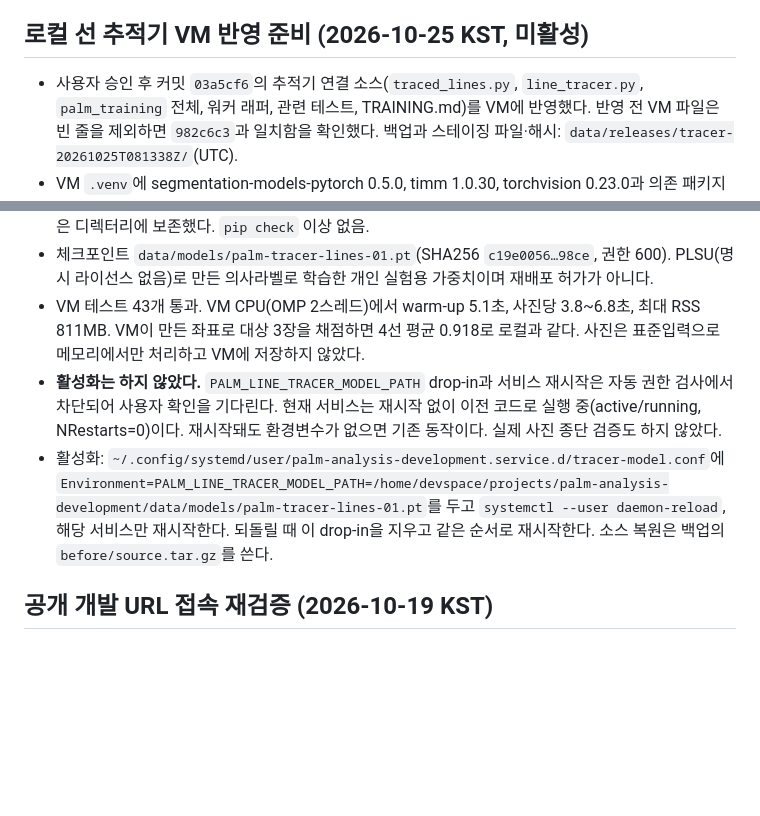
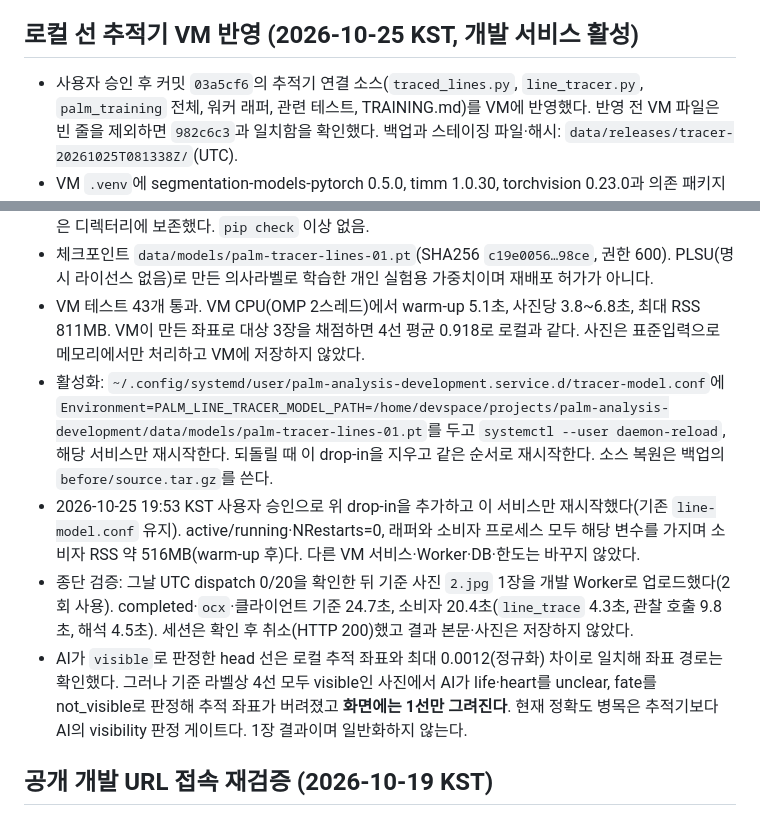
Before and after one commit to coseung2/palm-analysis, a Markdown page: OPERATIONS.md, 2 parts joined by grey strips. Drawn GitHub-style; blank space fills up the shorter version.

Commit message:
Record tracer activation and first end-to-end run on the VM
Co-Authored-By: Claude Opus 5.5 <noreply@anthropic.com>

```diff
--- a/OPERATIONS.md
+++ b/OPERATIONS.md
@@ -91,14 +91,16 @@
 - **실제 데이터 학습·정확도 비교·새 가중치 서비스 활성화는 미완료**다. Roboflow 접근/라벨/권한 확인 또는 별도 학습 동의를 받은 부스 정답셋이 필요하다. 학습 데이터가 없는 상태에서 생성한 합성 테스트 모델은 실제 분석에 사용하지 않는다. production 차단을 유지한다.
 - 상세 입력 계약·명령·검증 한계는 [TRAINING.md](TRAINING.md)를 참고한다. 신규 파일은 Git commit/push하지 않은 상태에서 사용자 승인에 따라 VM에 추가했으며 릴리스 기록은 파일 해시를 기준으로 한다.
 
-## 로컬 선 추적기 VM 반영 준비 (2026-10-25 KST, 미활성)
+## 로컬 선 추적기 VM 반영 (2026-10-25 KST, 개발 서비스 활성)
 
 - 사용자 승인 후 커밋 `03a5cf6`의 추적기 연결 소스(`traced_lines.py`, `line_tracer.py`, `palm_training` 전체, 워커 래퍼, 관련 테스트, TRAINING.md)를 VM에 반영했다. 반영 전 VM 파일은 빈 줄을 제외하면 `982c6c3`과 일치함을 확인했다. 백업과 스테이징 파일·해시: `data/releases/tracer-20261025T081338Z/`(UTC).
 - VM `.venv`에 segmentation-models-pytorch 0.5.0, timm 1.0.30, torchvision 0.23.0과 의존 패키지(huggingface_hub, safetensors, PyYAML, tqdm, hf-xet, httpx2, httpcore2, truststore)만 추가했다. torch 2.8.0·numpy 1.26.4·httpx 0.28.1을 포함한 기존 패키지는 바뀌지 않았고, 설치 전후 freeze를 같은 디렉터리에 보존했다. `pip check` 이상 없음.
 - 체크포인트 `data/models/palm-tracer-lines-01.pt`(SHA256 `c19e0056…98ce`, 권한 600). PLSU(명시 라이선스 없음)로 만든 의사라벨로 학습한 개인 실험용 가중치이며 재배포 허가가 아니다.
 - VM 테스트 43개 통과. VM CPU(OMP 2스레드)에서 warm-up 5.1초, 사진당 3.8~6.8초, 최대 RSS 811MB. VM이 만든 좌표로 대상 3장을 채점하면 4선 평균 0.918로 로컬과 같다. 사진은 표준입력으로 메모리에서만 처리하고 VM에 저장하지 않았다.
-- **활성화는 하지 않았다.** `PALM_LINE_TRACER_MODEL_PATH` drop-in과 서비스 재시작은 자동 권한 검사에서 차단되어 사용자 확인을 기다린다. 현재 서비스는 재시작 없이 이전 코드로 실행 중(active/running, NRestarts=0)이다. 재시작돼도 환경변수가 없으면 기존 동작이다. 실제 사진 종단 검증도 하지 않았다.
 - 활성화: `~/.config/systemd/user/palm-analysis-development.service.d/tracer-model.conf`에 `Environment=PALM_LINE_TRACER_MODEL_PATH=/home/devspace/projects/palm-analysis-development/data/models/palm-tracer-lines-01.pt`를 두고 `systemctl --user daemon-reload`, 해당 서비스만 재시작한다. 되돌릴 때 이 drop-in을 지우고 같은 순서로 재시작한다. 소스 복원은 백업의 `before/source.tar.gz`를 쓴다.
+- 2026-10-25 19:53 KST 사용자 승인으로 위 drop-in을 추가하고 이 서비스만 재시작했다(기존 `line-model.conf` 유지). active/running·NRestarts=0, 래퍼와 소비자 프로세스 모두 해당 변수를 가지며 소비자 RSS 약 516MB(warm-up 후)다. 다른 VM 서비스·Worker·DB·한도는 바꾸지 않았다.
+- 종단 검증: 그날 UTC dispatch 0/20을 확인한 뒤 기준 사진 `2.jpg` 1장을 개발 Worker로 업로드했다(2회 사용). completed·`ocx`·클라이언트 기준 24.7초, 소비자 20.4초(`line_trace` 4.3초, 관찰 호출 9.8초, 해석 4.5초). 세션은 확인 후 취소(HTTP 200)했고 결과 본문·사진은 저장하지 않았다.
+- AI가 `visible`로 판정한 head 선은 로컬 추적 좌표와 최대 0.0012(정규화) 차이로 일치해 좌표 경로는 확인했다. 그러나 기준 라벨상 4선 모두 visible인 사진에서 AI가 life·heart를 unclear, fate를 not_visible로 판정해 추적 좌표가 버려졌고 **화면에는 1선만 그려진다**. 현재 정확도 병목은 추적기보다 AI의 visibility 판정 게이트다. 1장 결과이며 일반화하지 않는다.
 
 ## 공개 개발 URL 접속 재검증 (2026-10-19 KST)
 
```
